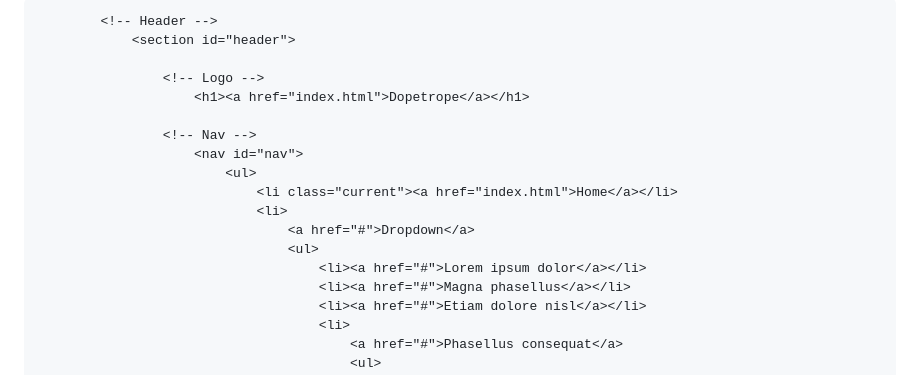
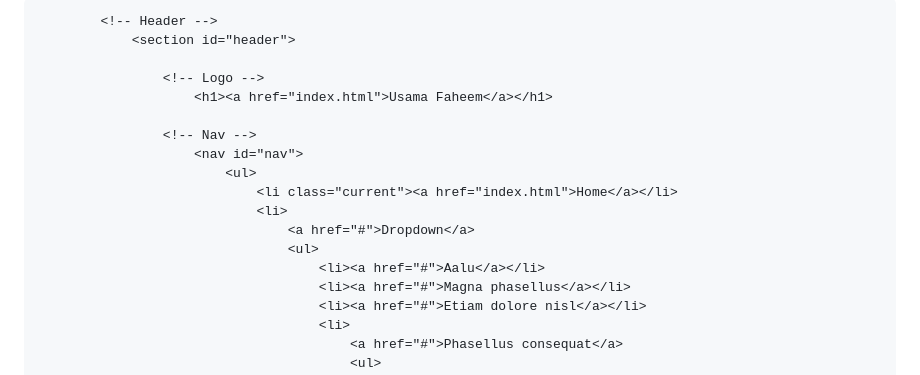
Before and after one commit to usamafication/usamafication.github.io, a Markdown page: index.md, the part around the change. GitHub-like rendering.

```diff
--- a/index.md
+++ b/index.md
@@ -6,7 +6,7 @@
 -->
 <html>
 	<head>
-		<title>Dopetrope by HTML5 UP</title>
+		<title>Usama Faheem</title>
 		<meta charset="utf-8" />
 		<meta name="viewport" content="width=device-width, initial-scale=1, user-scalable=no" />
 		<link rel="stylesheet" href="assets/css/main.css" />
@@ -18,7 +18,7 @@
 				<section id="header">
 
 					<!-- Logo -->
-						<h1><a href="index.html">Dopetrope</a></h1>
+						<h1><a href="index.html">Usama Faheem</a></h1>
 
 					<!-- Nav -->
 						<nav id="nav">
@@ -27,7 +27,7 @@
 								<li>
 									<a href="#">Dropdown</a>
 									<ul>
-										<li><a href="#">Lorem ipsum dolor</a></li>
+										<li><a href="#">Aalu</a></li>
 										<li><a href="#">Magna phasellus</a></li>
 										<li><a href="#">Etiam dolore nisl</a></li>
 										<li>
```
